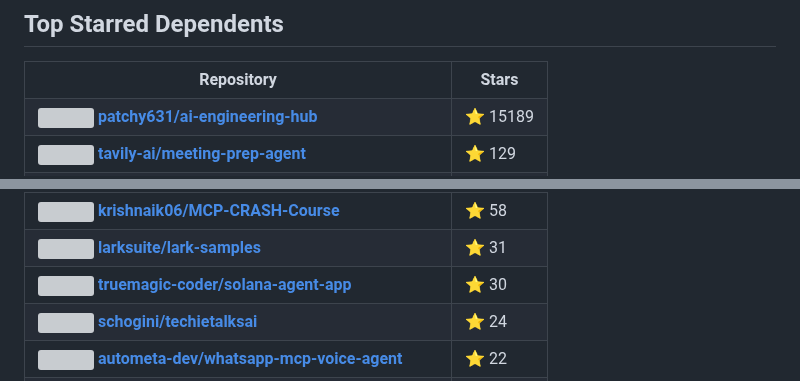
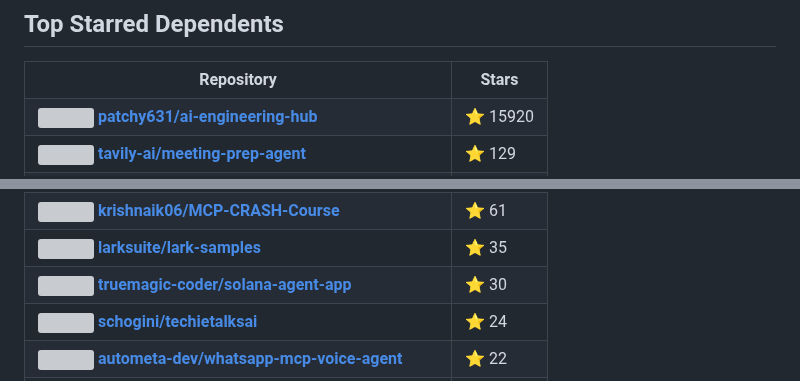
Before and after one commit to nxtreaming/mcp-use, a Markdown page: libraries/python/README.md, 2 parts joined by grey strips. GitHub-like rendering; grey boxes are pictures that could not be loaded.

```diff
--- a/libraries/python/README.md
+++ b/libraries/python/README.md
@@ -751,7 +751,7 @@ Thanks to all our amazing contributors!
   </tr>
   <tr>
     <td><img src="https://avatars.githubusercontent.com/u/38653995?s=40&v=4" width="20" height="20" style="vertical-align: middle; margin-right: 8px;"> <a href="https://github.com/patchy631/ai-engineering-hub"><strong>patchy631/ai-engineering-hub</strong></a></td>
-    <td>⭐ 15189</td>
+    <td>⭐ 15920</td>
   </tr>
   <tr>
     <td><img src="https://avatars.githubusercontent.com/u/170207473?s=40&v=4" width="20" height="20" style="vertical-align: middle; margin-right: 8px;"> <a href="https://github.com/tavily-ai/meeting-prep-agent"><strong>tavily-ai/meeting-prep-agent</strong></a></td>
@@ -763,11 +767,11 @@ Thanks to all our amazing contributors!
   </tr>
   <tr>
     <td><img src="https://avatars.githubusercontent.com/u/20041231?s=40&v=4" width="20" height="20" style="vertical-align: middle; margin-right: 8px;"> <a href="https://github.com/krishnaik06/MCP-CRASH-Course"><strong>krishnaik06/MCP-CRASH-Course</strong></a></td>
-    <td>⭐ 58</td>
+    <td>⭐ 61</td>
   </tr>
   <tr>
     <td><img src="https://avatars.githubusercontent.com/u/54944174?s=40&v=4" width="20" height="20" style="vertical-align: middle; margin-right: 8px;"> <a href="https://github.com/larksuite/lark-samples"><strong>larksuite/lark-samples</strong></a></td>
-    <td>⭐ 31</td>
+    <td>⭐ 35</td>
   </tr>
   <tr>
     <td><img src="https://avatars.githubusercontent.com/u/892404?s=40&v=4" width="20" height="20" style="vertical-align: middle; margin-right: 8px;"> <a href="https://github.com/truemagic-coder/solana-agent-app"><strong>truemagic-coder/solana-agent-app</strong></a></td>
```
Also changed, not shown: other parts of libraries/python/README.md (+7 -7 lines).
